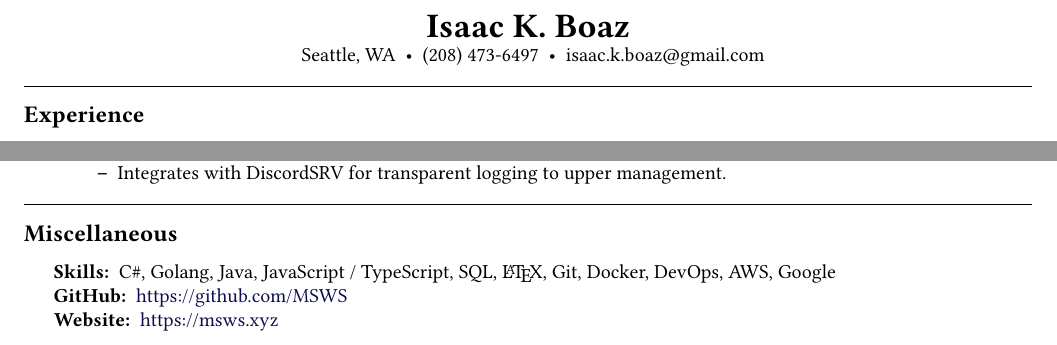
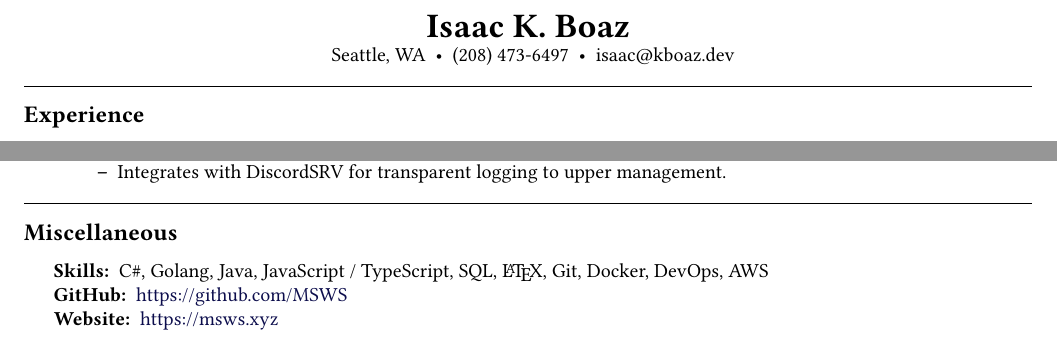
Before and after one commit to MSWS/Resume, a LaTeX CV (Resume.tex): two parts of the page, joined at a grey line, cut so that both start at the same text. Compiled offline with pdfLaTeX.

Commit message:
docs: Update resume contact info and refine skills section
- Update email address in Resume.tex to reflect new domain
- Remove "Google" from skills list in Resume.tex
- Regenerate Resume.pdf to incorporate latest changes

```diff
--- a/Resume.tex
+++ b/Resume.tex
@@ -47,7 +47,7 @@
 
     \ \ Seattle, WA\ \ \textbullet
     \ \ (208) 473-6497\ \ \textbullet
-    \ \ isaac.k.boaz@gmail.com
+    \ \ isaac@kboaz.dev
 \end{center}
 
 \hrule
@@ -187,7 +187,7 @@
     \hyphenpenalty=1000
     \begin{description*}
         \item[Skills:]
-              C\#, Golang, Java, JavaScript / TypeScript, SQL, \LaTeX, Git, Docker, DevOps, AWS, Google
+              C\#, Golang, Java, JavaScript / TypeScript, SQL, \LaTeX, Git, Docker, DevOps, AWS
         \item[GitHub:] \href{https://github.com/MSWS}{https://github.com/MSWS}
         \item[Website:] \href{https://msws.xyz}{https://msws.xyz}
     \end{description*}
```
Also changed, not shown: Resume.pdf.
